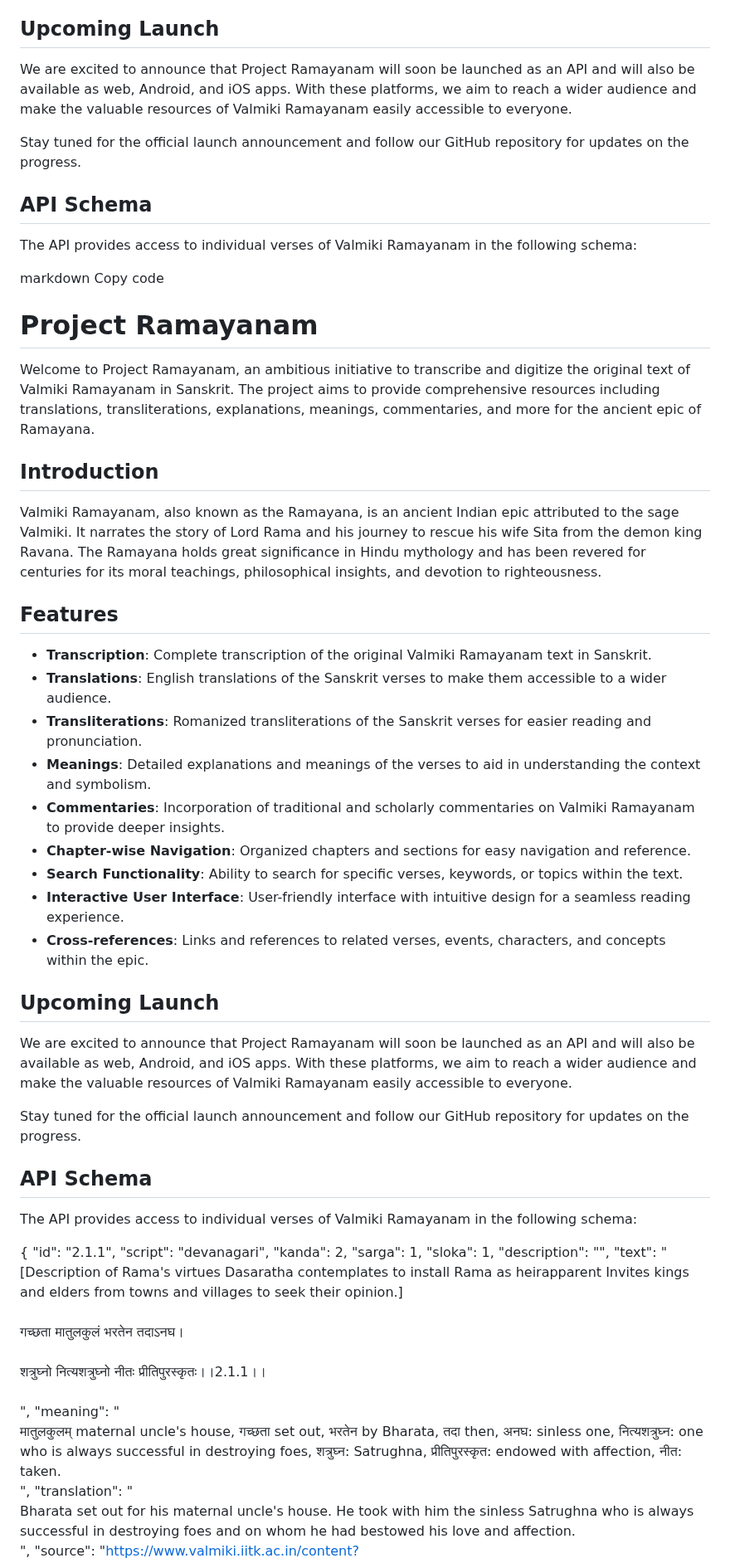
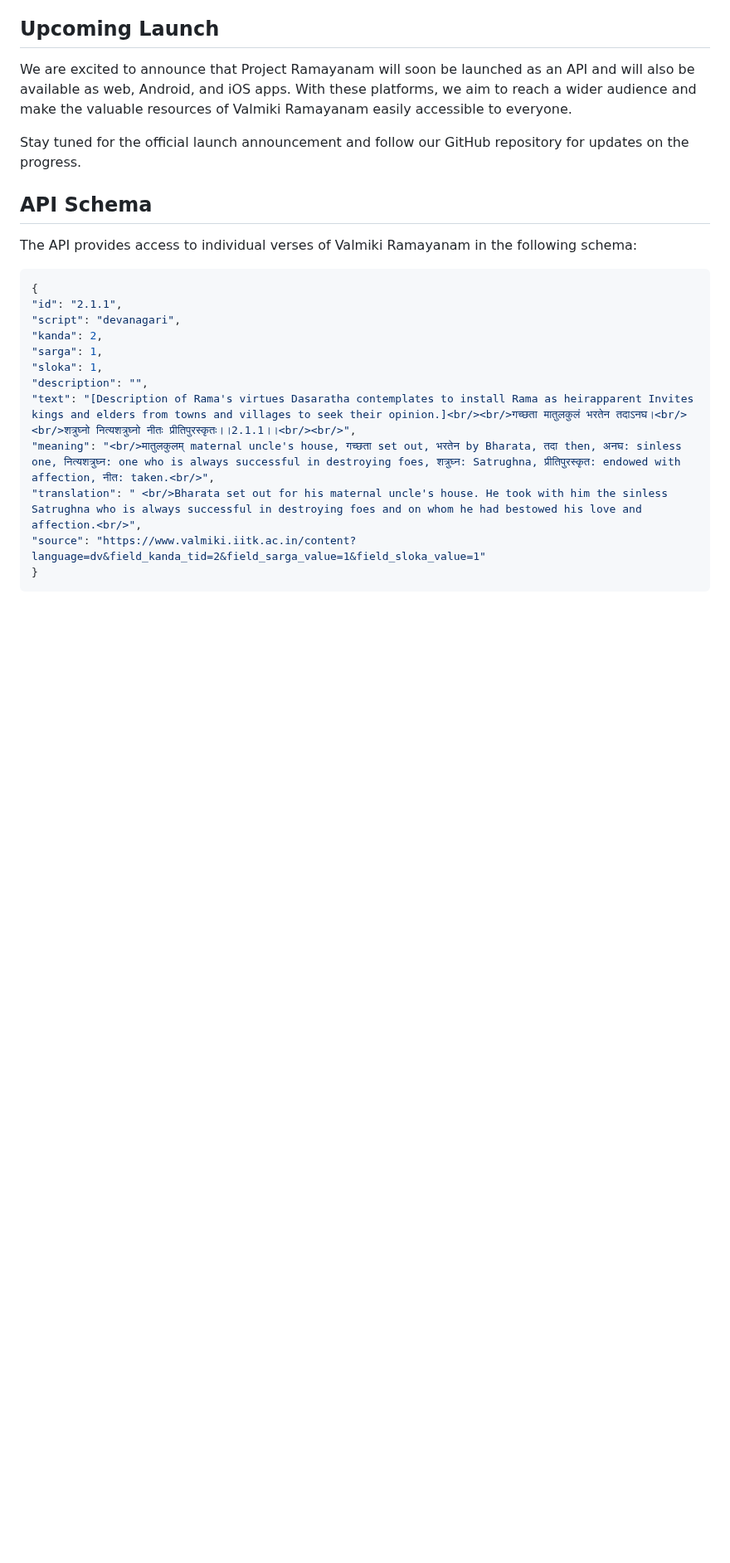
Before and after one commit to imradhe/ramayanam, a Markdown page: Readme.md, the part around one of its changes. Shown at 83% size. Rendered like a GitHub page; blank space fills up the shorter version.

Commit message:
Updated MD

````diff
--- a/Readme.md
+++ b/Readme.md
@@ -27,40 +27,7 @@ Stay tuned for the official launch announcement and follow our GitHub repository
 ## API Schema
 
 The API provides access to individual verses of Valmiki Ramayanam in the following schema:
-
-
-markdown
-Copy code
-# Project Ramayanam
-
-Welcome to Project Ramayanam, an ambitious initiative to transcribe and digitize the original text of Valmiki Ramayanam in Sanskrit. The project aims to provide comprehensive resources including translations, transliterations, explanations, meanings, commentaries, and more for the ancient epic of Ramayana.
-
-## Introduction
-
-Valmiki Ramayanam, also known as the Ramayana, is an ancient Indian epic attributed to the sage Valmiki. It narrates the story of Lord Rama and his journey to rescue his wife Sita from the demon king Ravana. The Ramayana holds great significance in Hindu mythology and has been revered for centuries for its moral teachings, philosophical insights, and devotion to righteousness.
-
-## Features
-
-- **Transcription**: Complete transcription of the original Valmiki Ramayanam text in Sanskrit.
-- **Translations**: English translations of the Sanskrit verses to make them accessible to a wider audience.
-- **Transliterations**: Romanized transliterations of the Sanskrit verses for easier reading and pronunciation.
-- **Meanings**: Detailed explanations and meanings of the verses to aid in understanding the context and symbolism.
-- **Commentaries**: Incorporation of traditional and scholarly commentaries on Valmiki Ramayanam to provide deeper insights.
-- **Chapter-wise Navigation**: Organized chapters and sections for easy navigation and reference.
-- **Search Functionality**: Ability to search for specific verses, keywords, or topics within the text.
-- **Interactive User Interface**: User-friendly interface with intuitive design for a seamless reading experience.
-- **Cross-references**: Links and references to related verses, events, characters, and concepts within the epic.
-
-## Upcoming Launch
-
-We are excited to announce that Project Ramayanam will soon be launched as an API and will also be available as web, Android, and iOS apps. With these platforms, we aim to reach a wider audience and make the valuable resources of Valmiki Ramayanam easily accessible to everyone.
-
-Stay tuned for the official launch announcement and follow our GitHub repository for updates on the progress.
-
-## API Schema
-
-The API provides access to individual verses of Valmiki Ramayanam in the following schema:
-
+```json
 {
 "id": "2.1.1",
 "script": "devanagari",
````
Also changed, not shown: other parts of Readme.md (+1 -1 lines).
